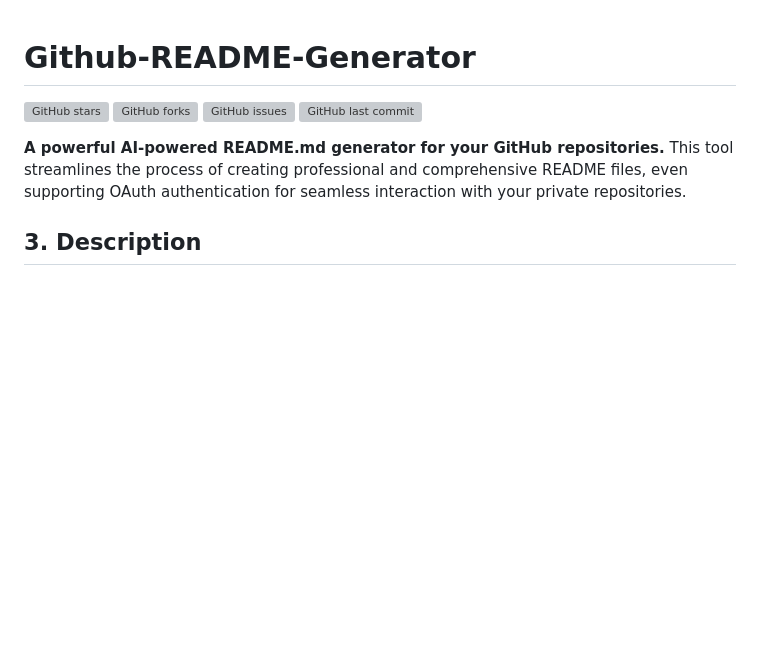
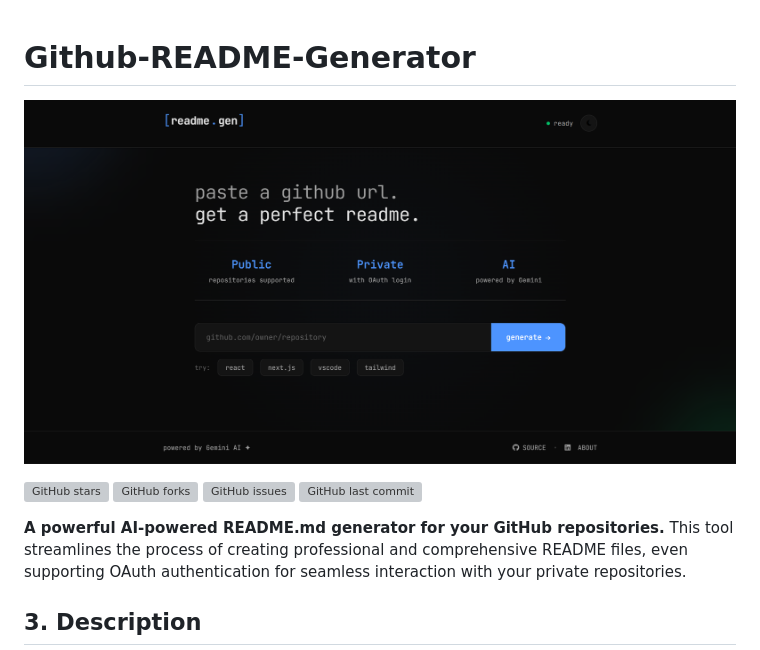
Before and after one commit to KalashMaheshwari/Github-README-Generator, a Markdown page: README.md, the part around the change. Drawn GitHub-style; blank space fills up the shorter version; grey boxes are pictures that could not be loaded.

```diff
--- a/README.md
+++ b/README.md
@@ -1,4 +1,6 @@
 # Github-README-Generator
+
+![Homepage](https://github.com/KalashMaheshwari/Github-README-Generator/blob/6df19da11468c6c7eb6d3172d71f568df27e0666/Screenshots/Homepage.png)
 
 [![GitHub stars](https://img.shields.io/github/stars/KalashMaheshwari/Github-README-Generator?style=for-the-badge)](https://github.com/KalashMaheshwari/Github-README-Generator)
 [![GitHub forks](https://img.shields.io/github/forks/KalashMaheshwari/Github-README-Generator?style=for-the-badge)](https://github.com/KalashMaheshwari/Github-README-Generator)
```
